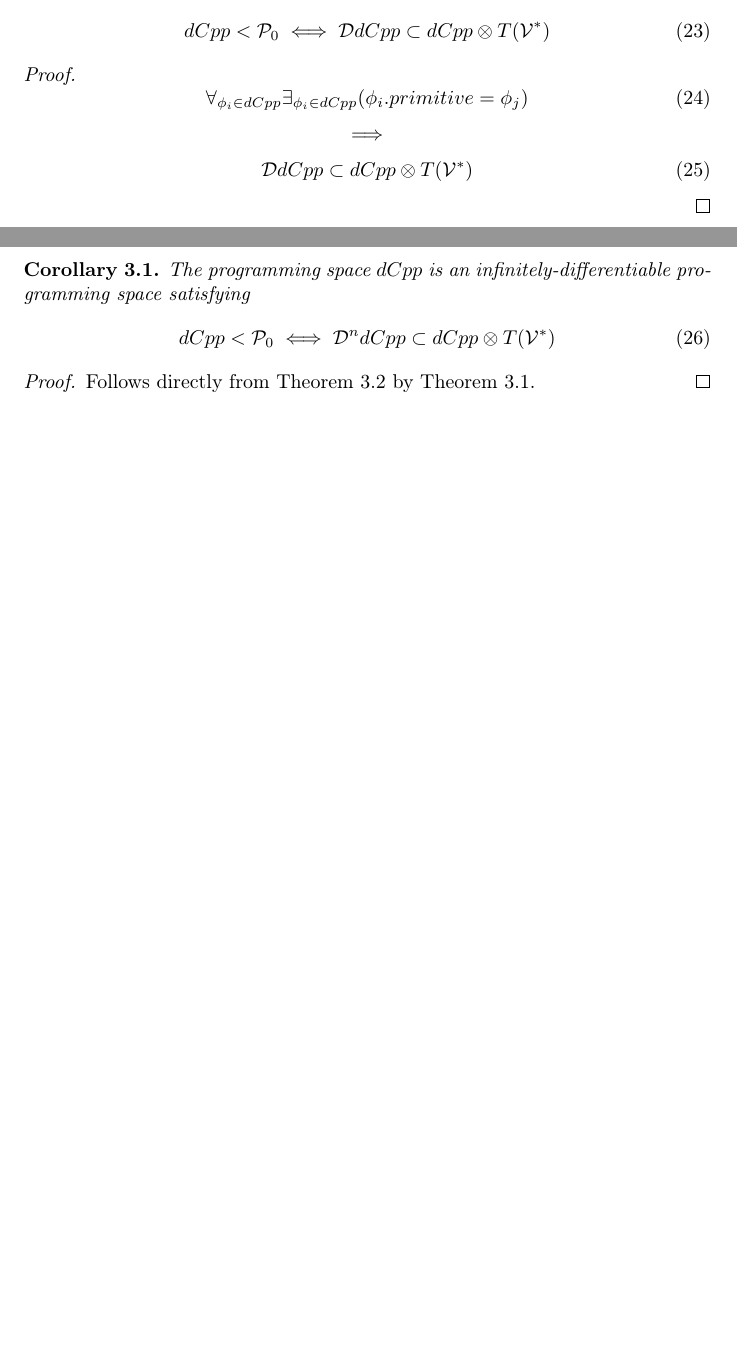
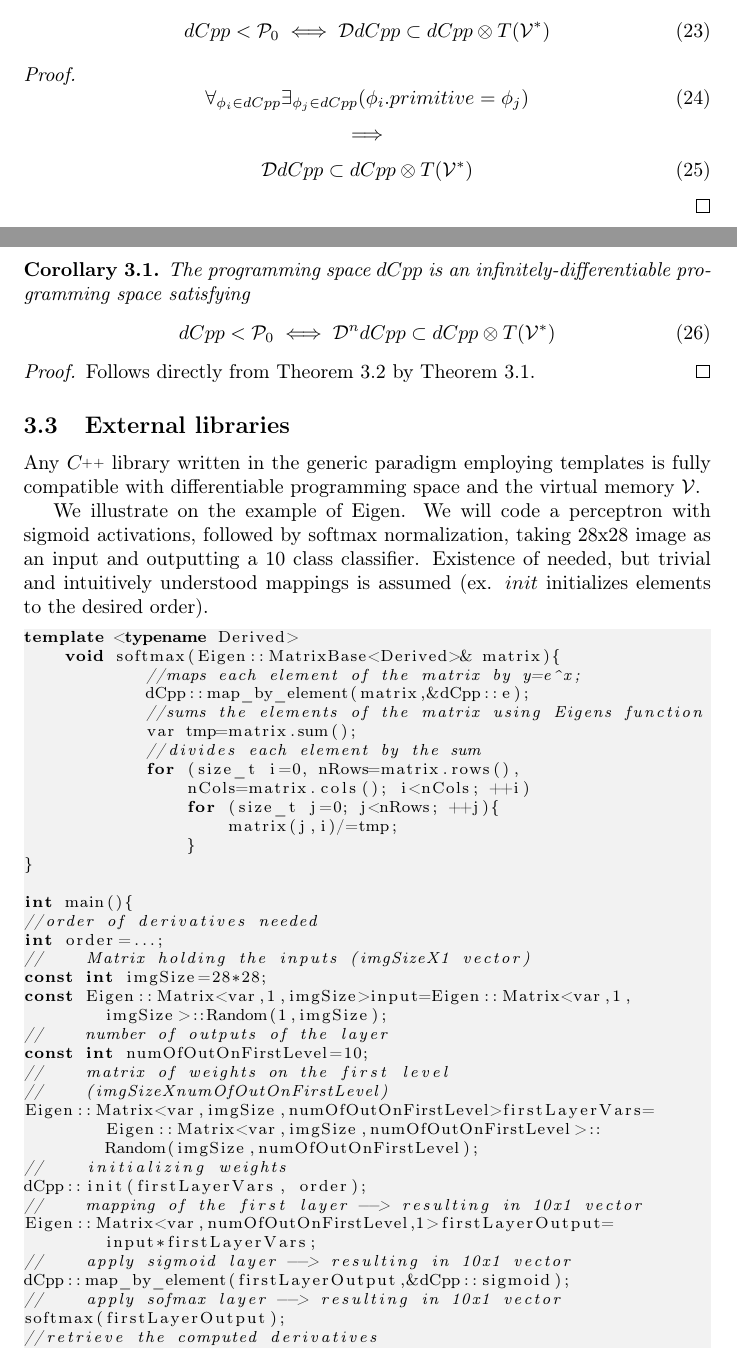
Before and after one commit to ZigaSajovic/dCpp, a LaTeX paper (paper/dC++.tex): two parts of pages 8 and 9 of 9, joined at a grey line, cut so that both start at the same text, the shorter picture padded with empty space. Compiled offline with pdfLaTeX.

Commit message:
External libraries

```diff
--- a/paper/dC++.tex
+++ b/paper/dC++.tex
@@ -466,7 +466,7 @@ dCpp<\dP_0\iff \DD dCpp\subset dCpp\otimes T(\VV^*)
 \end{izrek}
 \begin{proof}
 \begin{equation}
-\forall_{\phi_i\in dCpp}\exists_{\phi_i\in dCpp}(\phi_i.primitive=\phi_j)
+\forall_{\phi_i\in dCpp}\exists_{\phi_j\in dCpp}(\phi_i.primitive=\phi_j)
 \end{equation}
 $$\implies$$
 \begin{equation}
@@ -483,5 +483,52 @@ dCpp<\dP_0\iff \DD^n dCpp\subset dCpp\otimes T(\VV^*)
 Follows directly from Theorem \ref{izr:dCpp} by Theorem \ref{izr:P}.
 \end{proof}
 
+\subsection{External libraries}
+
+Any $\CC$ library written in the generic paradigm employing templates is fully compatible with differentiable programming space and the virtual memory $\VV$.
+
+We illustrate on the example of Eigen. We will code a perceptron with sigmoid activations, followed by softmax normalization, taking 28x28 image as an input and outputting a 10 class classifier. Existence of needed, but trivial and intuitively understood mappings is assumed (ex. $init$ initializes elements to the desired order).
+
+\begin{lstlisting}
+template <typename Derived>
+    void softmax(Eigen::MatrixBase<Derived>& matrix){
+            //maps each element of the matrix by y=e^x;
+            dCpp::map_by_element(matrix,&dCpp::e);
+            //sums the elements of the matrix using Eigens function
+            var tmp=matrix.sum();
+            //divides each element by the sum
+            for (size_t i=0, nRows=matrix.rows(),
+            	nCols=matrix.cols(); i<nCols; ++i)
+                for (size_t j=0; j<nRows; ++j){
+                    matrix(j,i)/=tmp;
+                }
+}
+
+int main(){
+//order of derivatives needed
+int order=...;
+//    Matrix holding the inputs (imgSizeX1 vector)
+const int imgSize=28*28;
+const Eigen::Matrix<var,1,imgSize>input=Eigen::Matrix<var,1,
+	imgSize>::Random(1,imgSize);
+//    number of outputs of the layer
+const int numOfOutOnFirstLevel=10;
+//    matrix of weights on the first level
+//    (imgSizeXnumOfOutOnFirstLevel)
+Eigen::Matrix<var,imgSize,numOfOutOnFirstLevel>firstLayerVars=
+	Eigen::Matrix<var,imgSize,numOfOutOnFirstLevel>::
+	Random(imgSize,numOfOutOnFirstLevel);
+//    initializing weights
+dCpp::init(firstLayerVars, order);
+//    mapping of the first layer --> resulting in 10x1 vector
+Eigen::Matrix<var,numOfOutOnFirstLevel,1>firstLayerOutput=
+	input*firstLayerVars;
+//    apply sigmoid layer --> resulting in 10x1 vector
+dCpp::map_by_element(firstLayerOutput,&dCpp::sigmoid);
+//    apply sofmax layer --> resulting in 10x1 vector
+softmax(firstLayerOutput);
+//retrieve the computed derivatives
+\end{lstlisting}
+
 
 \end{document}
```
